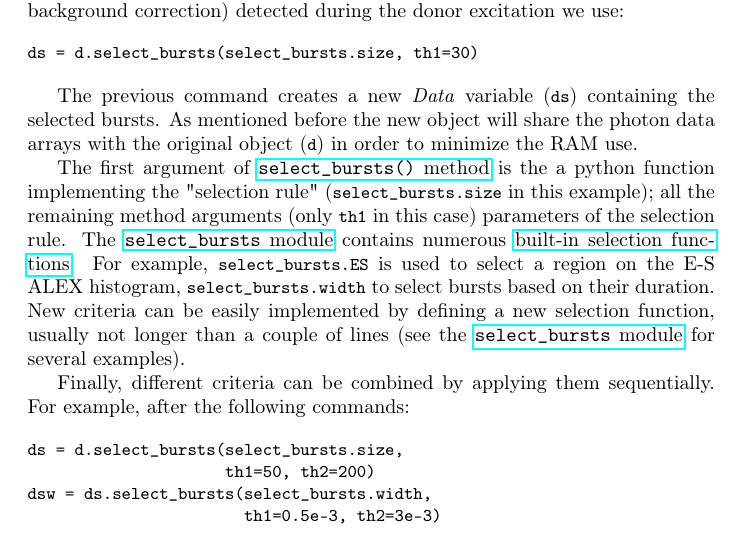
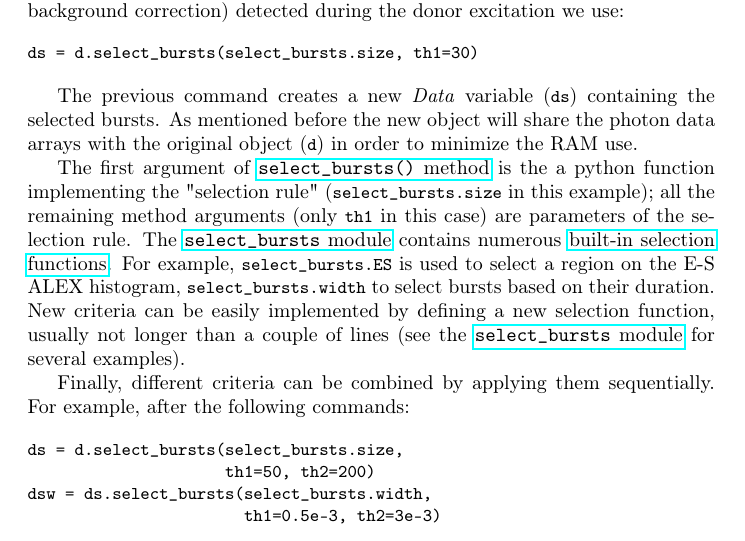
Before and after one commit to tritemio/fretbursts_paper, a LaTeX paper (main.tex, which reads burst-selection.tex): part of page 17 of 25, cut so that both start at the same text. Compiled offline with pdfLaTeX.

Commit message:
edited burst-selection.tex

```diff
--- a/burst-selection.tex
+++ b/burst-selection.tex
@@ -20,7 +20,7 @@ arrays with the original object (\verb|d|) in order to minimize the RAM use.
 The first argument of
 \href{http://fretbursts.readthedocs.org/en/latest/data_class.html#burst-selection-methods}{\texttt{select\_bursts()} method}
 is the a python function implementing the "selection rule" (\verb|select_bursts.size| in this example);
-all the remaining method arguments (only \verb|th1| in this case) parameters of the selection rule.
+all the remaining method arguments (only \verb|th1| in this case) are parameters of the selection rule.
 The \href{http://fretbursts.readthedocs.org/en/latest/burst_selection.html}{\texttt{select\_bursts} module}
 contains numerous
 \href{http://fretbursts.readthedocs.org/en/latest/burst_selection.html#module-fretbursts.select_bursts}{built-in selection functions}.
```
